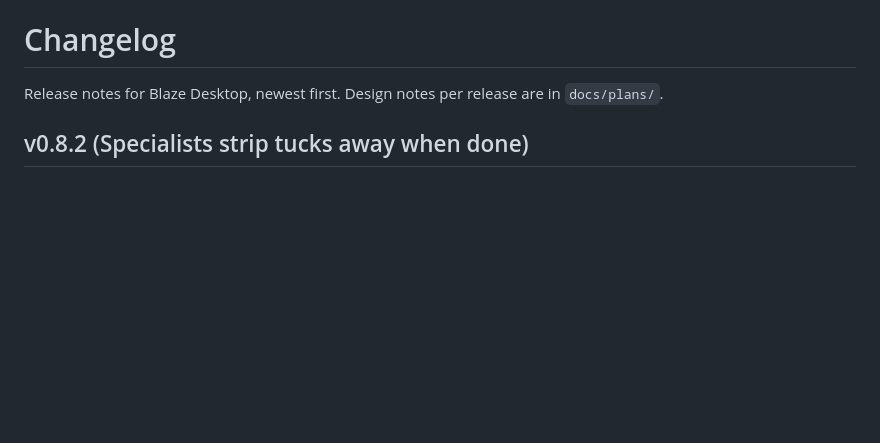
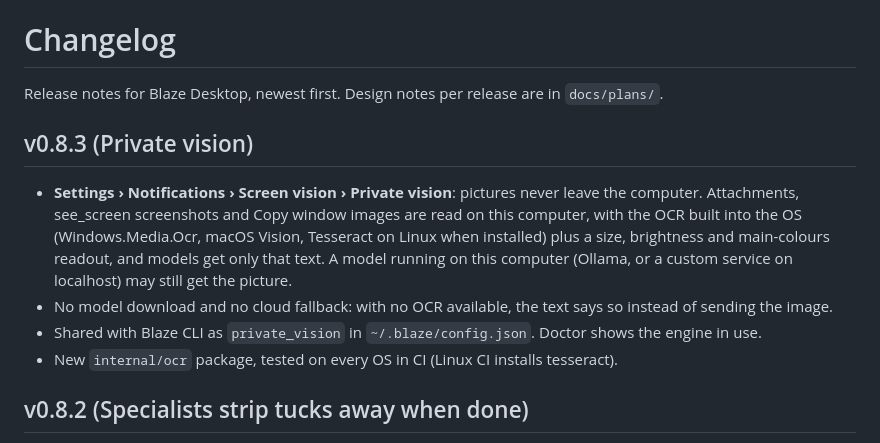
Before and after one commit to lacksonkapapahue/Blaze-dekstop, a Markdown page: CHANGELOG.md, the part around the change. Drawn GitHub-style; blank space fills up the shorter version.

Commit message:
v0.8.3: Private vision (pictures read on this computer with the OS's OCR; models get only text)

```diff
--- a/CHANGELOG.md
+++ b/CHANGELOG.md
@@ -1,6 +1,12 @@
 # Changelog
 
 Release notes for Blaze Desktop, newest first. Design notes per release are in `docs/plans/`.
+
+## v0.8.3 (Private vision)
+- **Settings › Notifications › Screen vision › Private vision**: pictures never leave the computer. Attachments, see_screen screenshots and Copy window images are read on this computer, with the OCR built into the OS (Windows.Media.Ocr, macOS Vision, Tesseract on Linux when installed) plus a size, brightness and main-colours readout, and models get only that text. A model running on this computer (Ollama, or a custom service on localhost) may still get the picture.
+- No model download and no cloud fallback: with no OCR available, the text says so instead of sending the image.
+- Shared with Blaze CLI as `private_vision` in `~/.blaze/config.json`. Doctor shows the engine in use.
+- New `internal/ocr` package, tested on every OS in CI (Linux CI installs tesseract).
 
 ## v0.8.2 (Specialists strip tucks away when done)
 - When every specialist in a round has finished and nothing awaits review, the strip shows the outcome for 6 seconds, then hides; an open row keeps it up while you read. **Clear** in its header hides a finished round at once.
```
